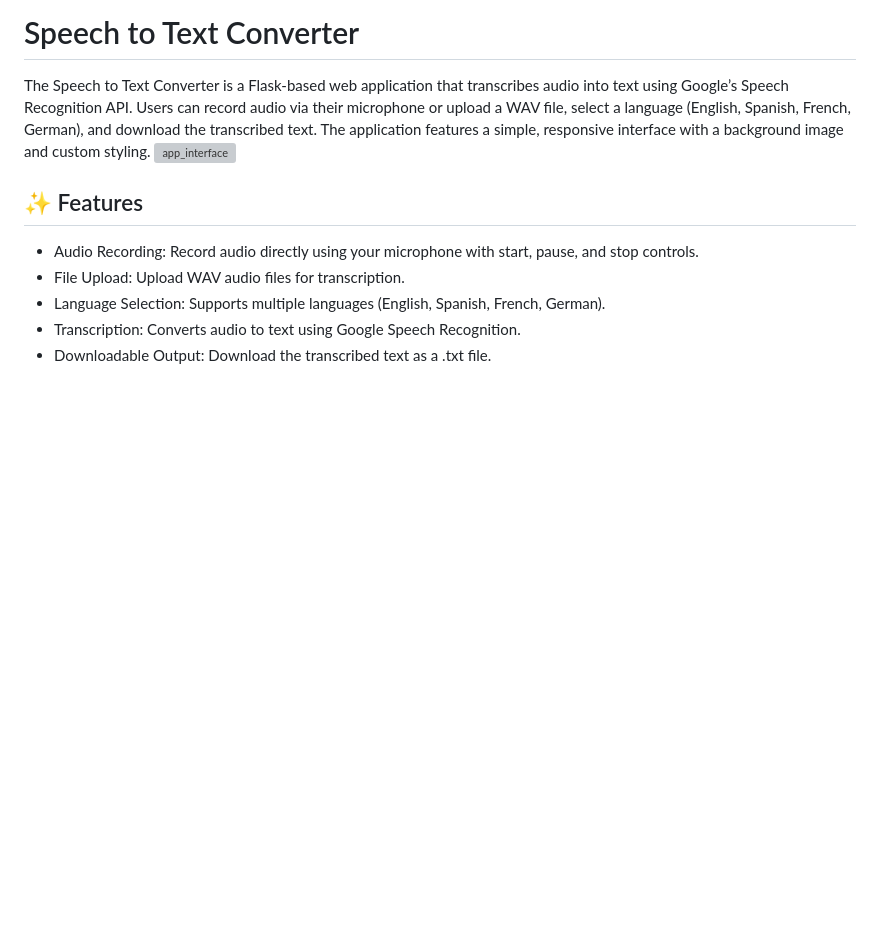
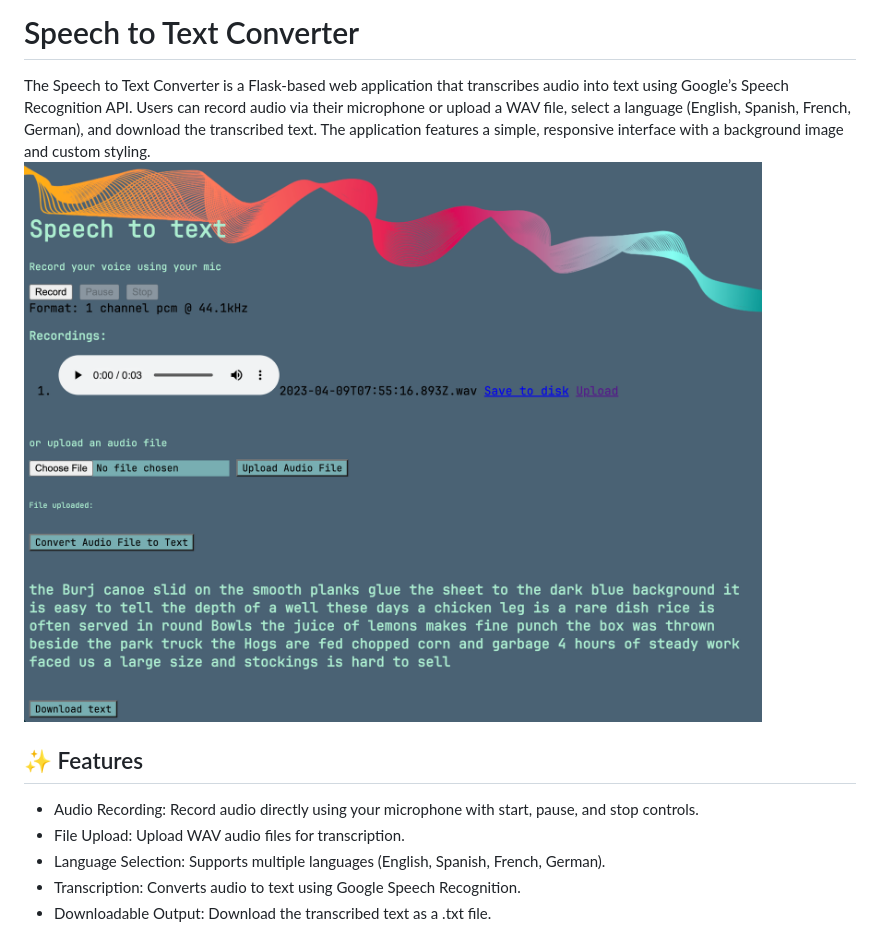
Before and after one commit to 0smanGoni/Speech-to-Text-Converter, a Markdown page: README.md, the part around the change. GitHub-like rendering; blank space fills up the shorter version; grey boxes are pictures that could not be loaded.

```diff
--- a/README.md
+++ b/README.md
@@ -1,6 +1,6 @@
 # Speech to Text Converter
 The Speech to Text Converter is a Flask-based web application that transcribes audio into text using Google’s Speech Recognition API. Users can record audio via their microphone or upload a WAV file, select a language (English, Spanish, French, German), and download the transcribed text. The application features a simple, responsive interface with a background image and custom styling.
-![app_interface](static\speechtext_demo.png)
+![app_interface](static/speechtext_demo.png)
 
 ## ✨ Features
 
```
